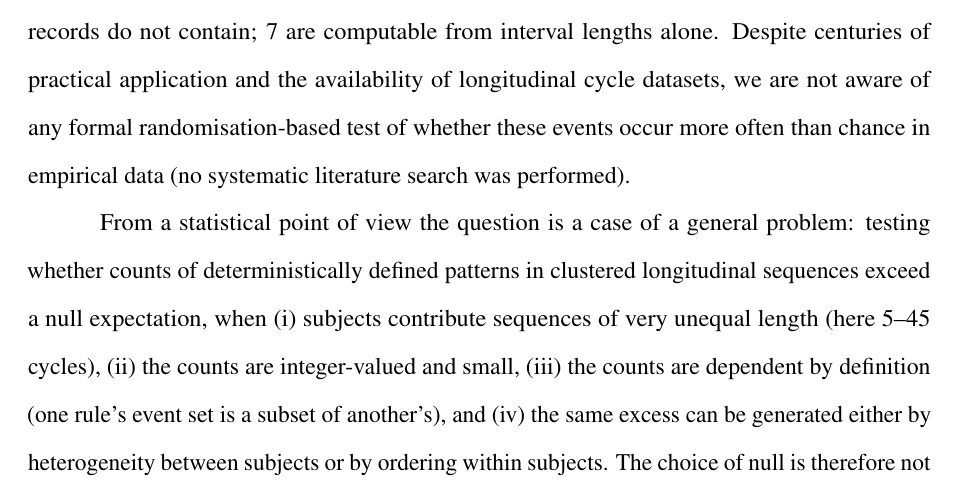
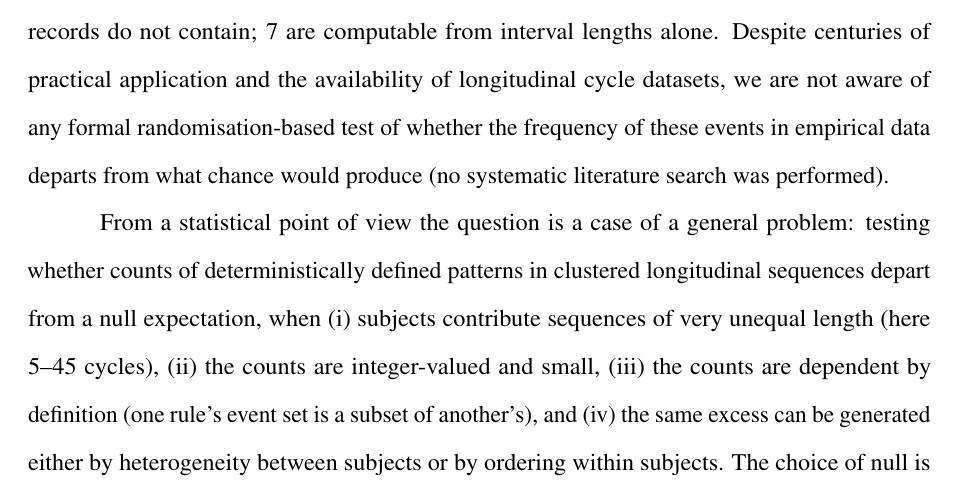
Before and after one commit to dvirross/VessetVectorTest, a LaTeX document (paper/vesset_stat.tex): part of page 3 of 31, cut so that both start at the same text. Compiled offline with pdfLaTeX.

Commit message:
Introduction and cover letter: the question is departure from a null, not only excess
Co-Authored-By: Claude Fable 5.1 <noreply@anthropic.com>
Claude-Session: https://claude.ai/code/session_01UCxU26t5aGUaWf4FbBePEW

```diff
--- a/paper/vesset_stat.tex
+++ b/paper/vesset_stat.tex
@@ -184,13 +184,13 @@ defines an exact arithmetic event in the sequence of inter-menstrual intervals.
 rule types in the halachic literature, 10 require calendar or time-of-day data that
 standard cycle records do not contain; 7 are computable from interval lengths alone.
 Despite centuries of practical application and the availability of longitudinal cycle
-datasets, we are not aware of any formal randomisation-based test of whether these
-events occur more often than chance in empirical data (no systematic literature search
-was performed).
+datasets, we are not aware of any formal randomisation-based test of whether the
+frequency of these events in empirical data departs from what chance would produce (no
+systematic literature search was performed).
 
 From a statistical point of view the question is a case of a general problem: testing
 whether counts of deterministically defined patterns in clustered longitudinal sequences
-exceed a null expectation, when (i) subjects contribute sequences of very unequal length
+depart from a null expectation, when (i) subjects contribute sequences of very unequal length
 (here 5--45 cycles), (ii) the counts are integer-valued and small, (iii) the counts are
 dependent by definition (one rule's event set is a subset of another's), and (iv) the
 same excess can be generated either by heterogeneity between subjects or by ordering
```
Also changed, not shown: paper/cover_letter.tex (+2 -1 lines), paper/cover_letter.pdf, paper/vesset_stat.pdf.
